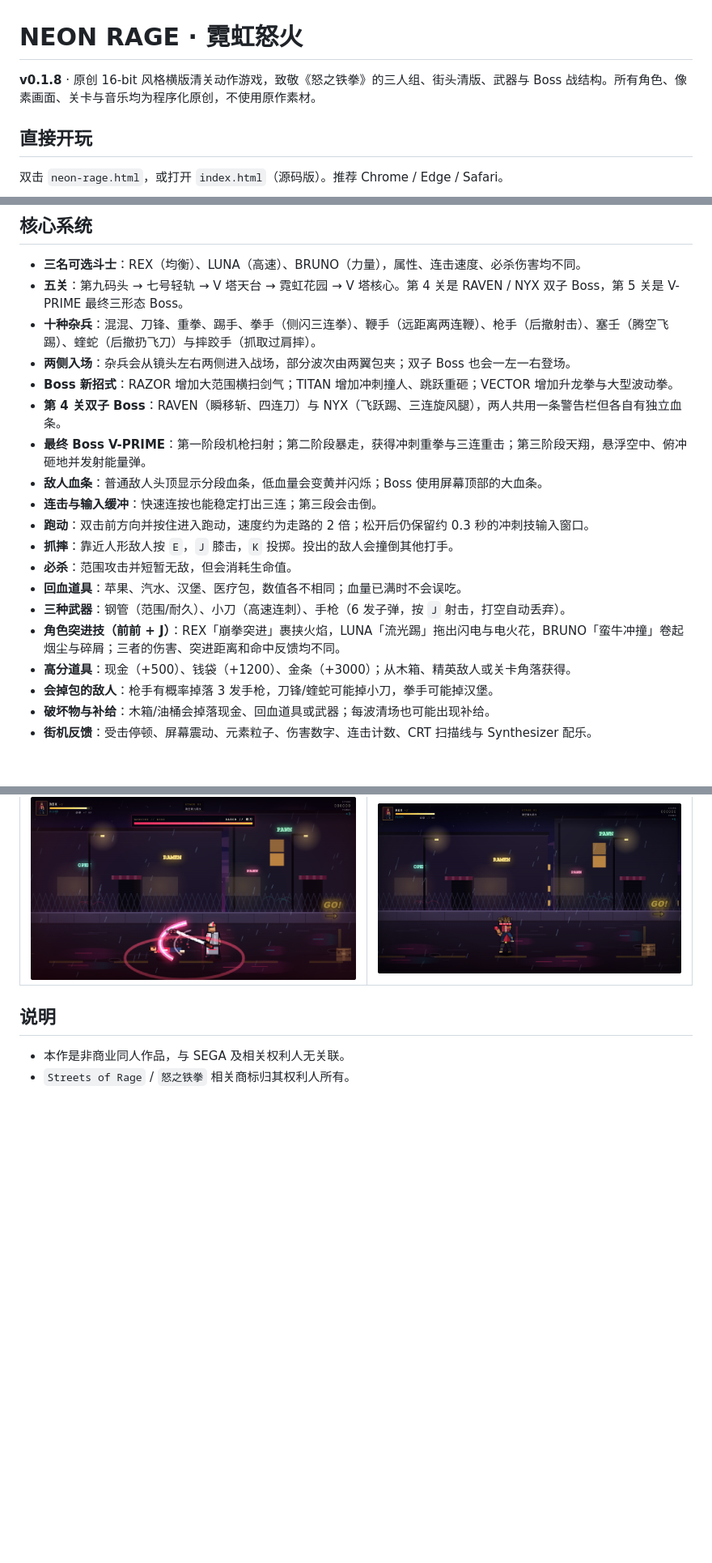
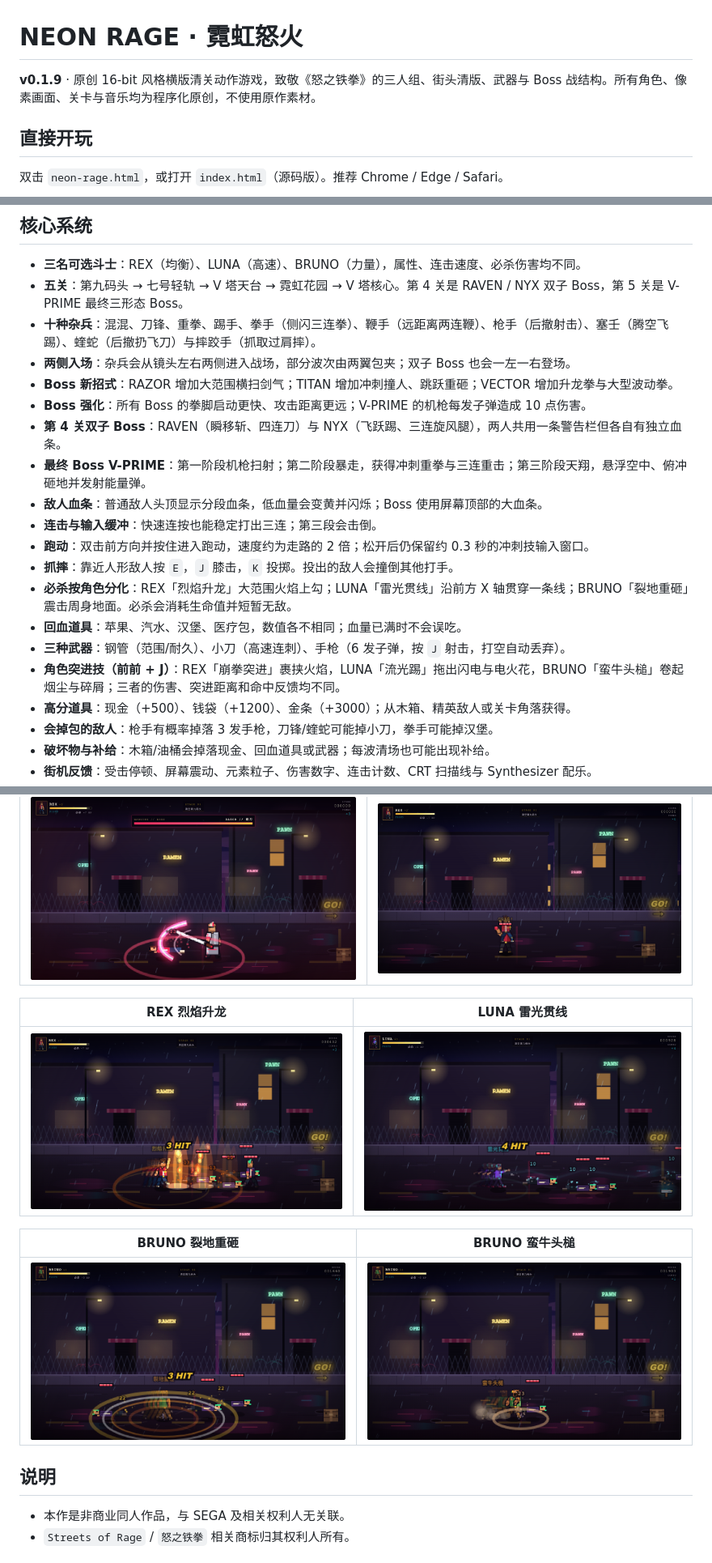
Before and after one commit to John-20260101/neon-rage, a Markdown page: README.md, 3 parts joined by grey strips. Shown at 81% size. Rendered like a GitHub page; pictures changed too: screenshots/bruno-headbutt.png (added), screenshots/bruno-special.png (added), screenshots/luna-special.png (added); blank space fills up the shorter version.

```diff
--- a/README.md
+++ b/README.md
@@ -1,6 +1,6 @@
 # NEON RAGE · 霓虹怒火
 
-**v0.1.8** · 原创 16-bit 风格横版清关动作游戏，致敬《怒之铁拳》的三人组、街头清版、武器与 Boss 战结构。所有角色、像素画面、关卡与音乐均为程序化原创，不使用原作素材。
+**v0.1.9** · 原创 16-bit 风格横版清关动作游戏，致敬《怒之铁拳》的三人组、街头清版、武器与 Boss 战结构。所有角色、像素画面、关卡与音乐均为程序化原创，不使用原作素材。
 
 ## 直接开玩
 
@@ -40,16 +40,17 @@ python3 -m http.server 8000
 - **十种杂兵**：混混、刀锋、重拳、踢手、拳手（侧闪三连拳）、鞭手（远距离两连鞭）、枪手（后撤射击）、塞壬（腾空飞踢）、蝰蛇（后撤扔飞刀）与摔跤手（抓取过肩摔）。
 - **两侧入场**：杂兵会从镜头左右两侧进入战场，部分波次由两翼包夹；双子 Boss 也会一左一右登场。
 - **Boss 新招式**：RAZOR 增加大范围横扫剑气；TITAN 增加冲刺撞人、跳跃重砸；VECTOR 增加升龙拳与大型波动拳。
+- **Boss 强化**：所有 Boss 的拳脚启动更快、攻击距离更远；V-PRIME 的机枪每发子弹造成 10 点伤害。
 - **第 4 关双子 Boss**：RAVEN（瞬移斩、四连刀）与 NYX（飞跃踢、三连旋风腿），两人共用一条警告栏但各自有独立血条。
 - **最终 Boss V-PRIME**：第一阶段机枪扫射；第二阶段暴走，获得冲刺重拳与三连重击；第三阶段天翔，悬浮空中、俯冲砸地并发射能量弹。
 - **敌人血条**：普通敌人头顶显示分段血条，低血量会变黄并闪烁；Boss 使用屏幕顶部的大血条。
 - **连击与输入缓冲**：快速连按也能稳定打出三连；第三段会击倒。
 - **跑动**：双击前方向并按住进入跑动，速度约为走路的 2 倍；松开后仍保留约 0.3 秒的冲刺技输入窗口。
 - **抓摔**：靠近人形敌人按 `E`，`J` 膝击，`K` 投掷。投出的敌人会撞倒其他打手。
-- **必杀**：范围攻击并短暂无敌，但会消耗生命值。
+- **必杀按角色分化**：REX「烈焰升龙」大范围火焰上勾；LUNA「雷光贯线」沿前方 X 轴贯穿一条线；BRUNO「裂地重砸」震击周身地面。必杀会消耗生命值并短暂无敌。
 - **回血道具**：苹果、汽水、汉堡、医疗包，数值各不相同；血量已满时不会误吃。
 - **三种武器**：钢管（范围/耐久）、小刀（高速连刺）、手枪（6 发子弹，按 `J` 射击，打空自动丢弃）。
-- **角色突进技（前前 + J）**：REX「崩拳突进」裹挟火焰，LUNA「流光踢」拖出闪电与电火花，BRUNO「蛮牛冲撞」卷起烟尘与碎屑；三者的伤害、突进距离和命中反馈均不同。
+- **角色突进技（前前 + J）**：REX「崩拳突进」裹挟火焰，LUNA「流光踢」拖出闪电与电火花，BRUNO「蛮牛头槌」卷起烟尘与碎屑；三者的伤害、突进距离和命中反馈均不同。
 - **高分道具**：现金（+500）、钱袋（+1200）、金条（+3000）；从木箱、精英敌人或关卡角落获得。
 - **会掉包的敌人**：枪手有概率掉落 3 发手枪，刀锋/蝰蛇可能掉小刀，拳手可能掉汉堡。
 - **破坏物与补给**：木箱/油桶会掉落现金、回血道具或武器；每波清场也可能出现补给。
@@ -81,6 +82,14 @@ screenshots/        关卡、Boss、招式与移动端截图
 | --- | --- |
 | ![RAZOR sweep](screenshots/razor-sweep.png) | ![shoulder throw](screenshots/shoulder-throw.png) |
 
+| REX 烈焰升龙 | LUNA 雷光贯线 |
+| --- | --- |
+| ![REX flame uppercut](screenshots/rex-special.png) | ![LUNA lightning line](screenshots/luna-special.png) |
+
+| BRUNO 裂地重砸 | BRUNO 蛮牛头槌 |
+| --- | --- |
+| ![BRUNO ground slam](screenshots/bruno-special.png) | ![BRUNO headbutt](screenshots/bruno-headbutt.png) |
+
 ## 说明
 
 - 本作是非商业同人作品，与 SEGA 及相关权利人无关联。
```
Also changed, not shown: CHANGELOG.md (+8 -0 lines), 4 other files.
